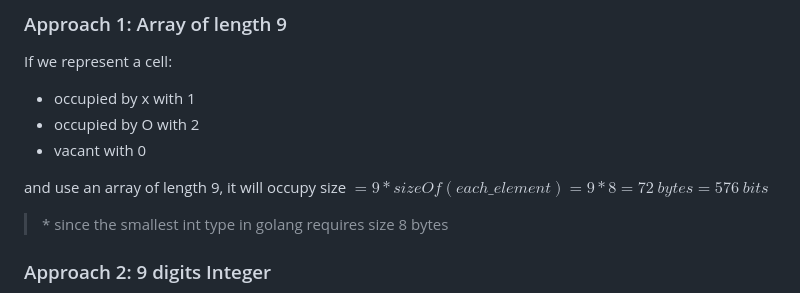
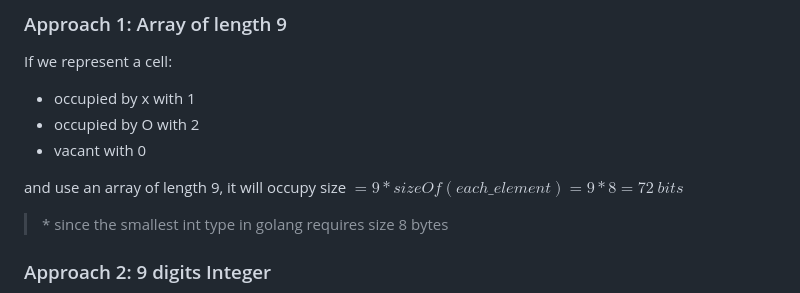
Before and after one commit to utkarsh-naman/3T, a Markdown page: Docs/docs.md, the part around the change. GitHub-like rendering.

Commit message:
updated documentation

```diff
--- a/Docs/docs.md
+++ b/Docs/docs.md
@@ -63,7 +63,7 @@ If we represent a cell:
 - occupied by O with 2
 - vacant with 0
 
-and use an array of length 9, it will occupy size $= 9*sizeOf(each\_element) = 9*8 = 72\ bytes = 576\ bits$
+and use an array of length 9, it will occupy size $= 9*sizeOf(each\_element) = 9*8 = 72\ bits$
 >\* since the smallest int type in golang requires size 8 bytes
 
 ### Approach 2: 9 digits Integer
```
